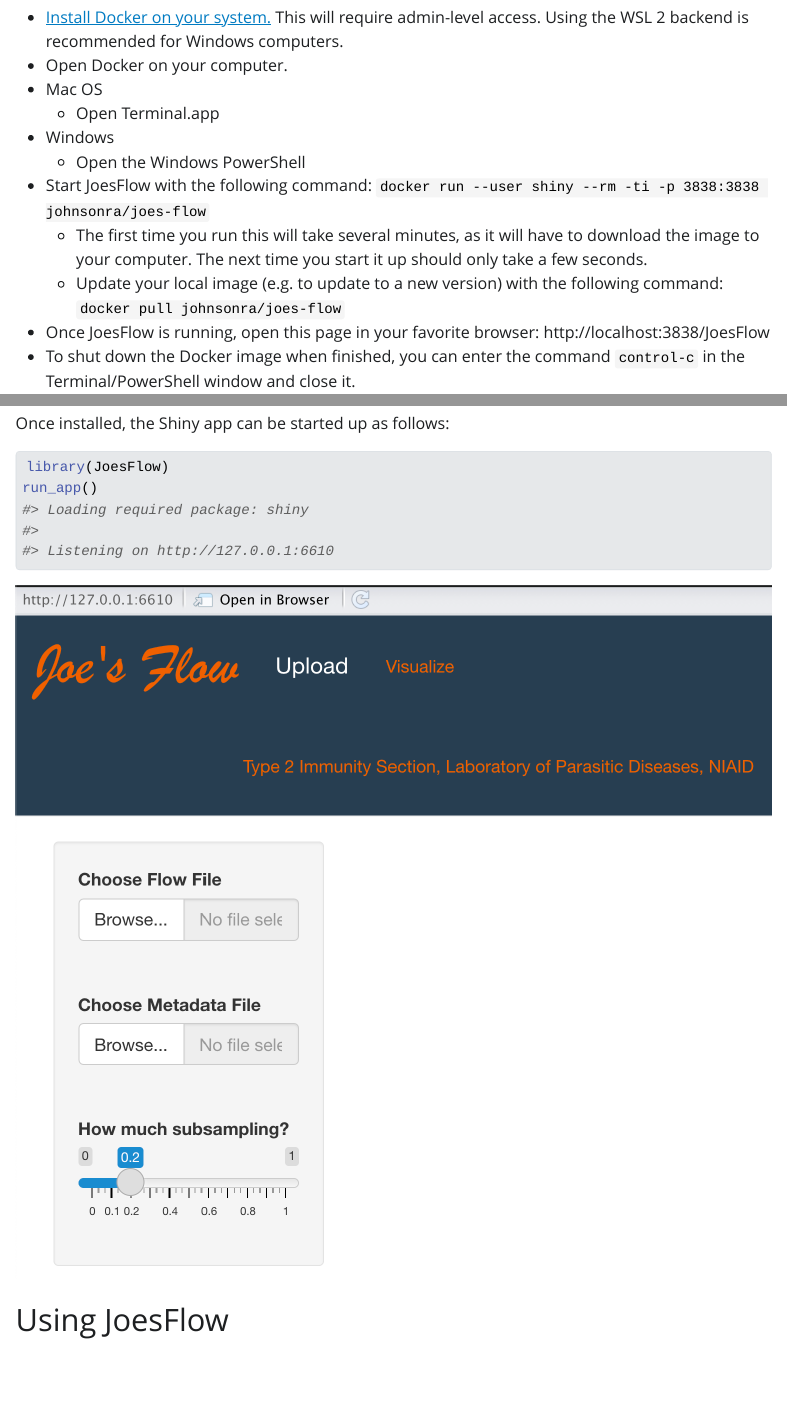
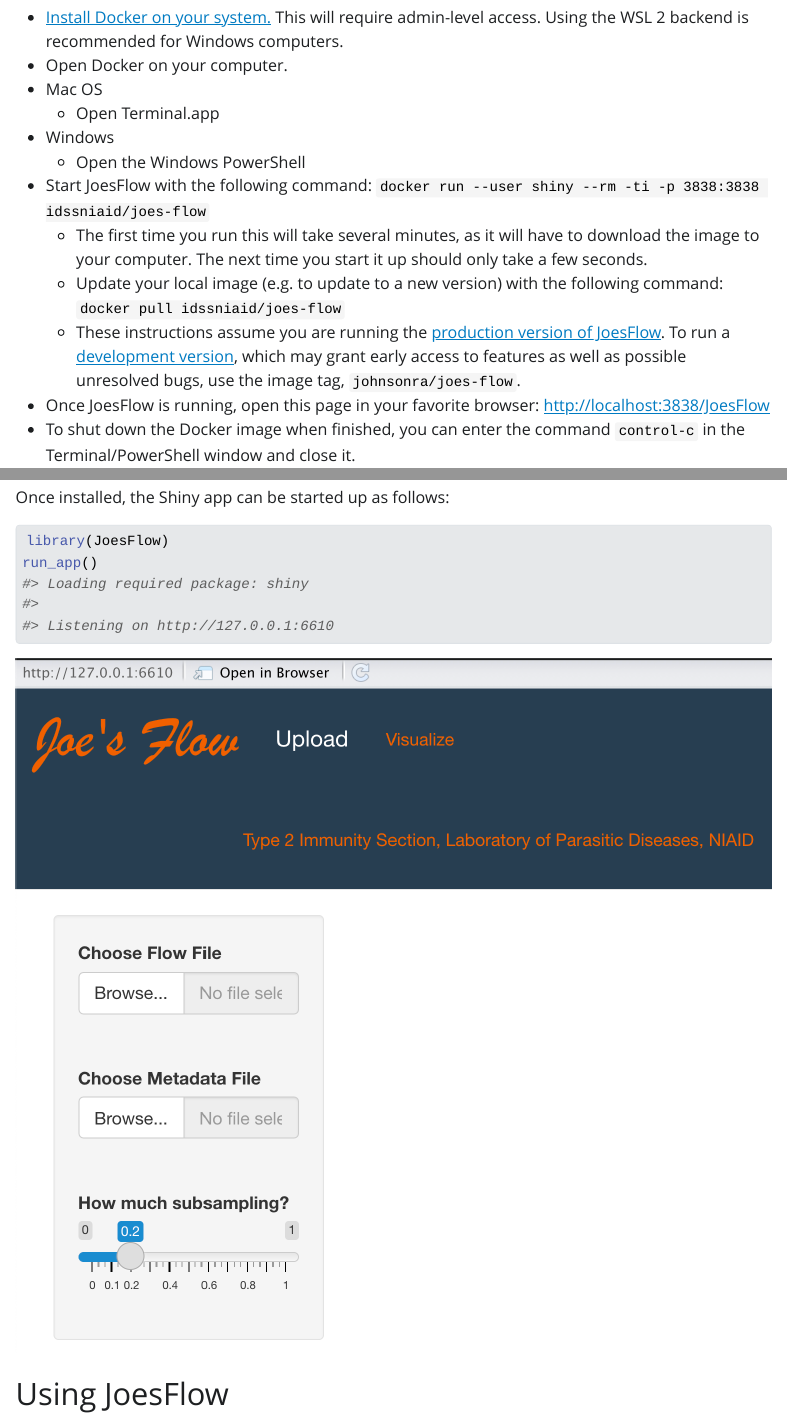
Before and after one commit to jcooperdevlin/JoesFlow, a Quarto document (index.qmd): the page in a window 1100 px wide, from 280 px down, and a second part further down, joined at a grey line. The pictures show the output file index.html that the author committed with the source, opened offline; Quarto's library style sheets are replaced by a plain one without menus.

Commit message:
Documentation update for v0.1.1-1

````diff
--- a/index.qmd
+++ b/index.qmd
@@ -13,23 +13,24 @@
 
 The recommended method for running JoesFlow is using Docker, because the images provided have all system dependencies and R packages.
 
-* [Install Docker on your system.](https://docs.docker.com/get-docker/) This will require admin-level access. Using the WSL 2 backend is recommended for Windows computers.
-* Open Docker on your computer.
-* Mac OS
-  * Open Terminal.app
-* Windows
-  * Open the Windows PowerShell
-* Start JoesFlow with the following command: `docker run --user shiny --rm -ti -p 3838:3838 johnsonra/joes-flow`
-  * The first time you run this will take several minutes, as it will have to download the image to your computer. The next time you start it up should only take a few seconds.
-  * Update your local image (e.g. to update to a new version) with the following command: `docker pull johnsonra/joes-flow`
-* Once JoesFlow is running, open this page in your favorite browser: http://localhost:3838/JoesFlow
-* To shut down the Docker image when finished, you can enter the command `control-c` in the Terminal/PowerShell window and close it.
+-   [Install Docker on your system.](https://docs.docker.com/get-docker/) This will require admin-level access. Using the WSL 2 backend is recommended for Windows computers.
+-   Open Docker on your computer.
+-   Mac OS
+    -   Open Terminal.app
+-   Windows
+    -   Open the Windows PowerShell
+-   Start JoesFlow with the following command: `docker run --user shiny --rm -ti -p 3838:3838 idssniaid/joes-flow`
+    -   The first time you run this will take several minutes, as it will have to download the image to your computer. The next time you start it up should only take a few seconds.
+    -   Update your local image (e.g. to update to a new version) with the following command: `docker pull idssniaid/joes-flow`
+    -   These instructions assume you are running the [production version of JoesFlow](https://hub.docker.com/repository/docker/idssniaid/joes-flow). To run a [development version](https://hub.docker.com/repository/docker/johnsonra/joes-flow), which may grant early access to features as well as possible unresolved bugs, use the image tag, `johnsonra/joes-flow`.
+-   Once JoesFlow is running, open this page in your favorite browser: <http://localhost:3838/JoesFlow>
+-   To shut down the Docker image when finished, you can enter the command `control-c` in the Terminal/PowerShell window and close it.
 
 ## Installation via R
 
 JoesFlow has a lot of dependencies, so in order to install locally in RStudio, you may need to install additional system tools and R packages for full functionality.
 
-``` {r install, eval=FALSE}
+```{r install, eval=FALSE}
 # install directly from GitHub
 remotes::install_github("NIAID/JoesFlow")
 ```
````
Also changed, not shown: index.html, index.qmd (26 more changed lines), 1 other file.
